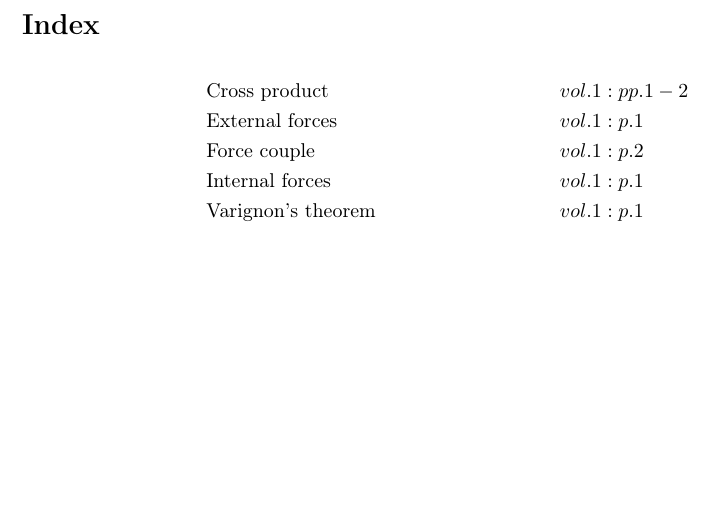
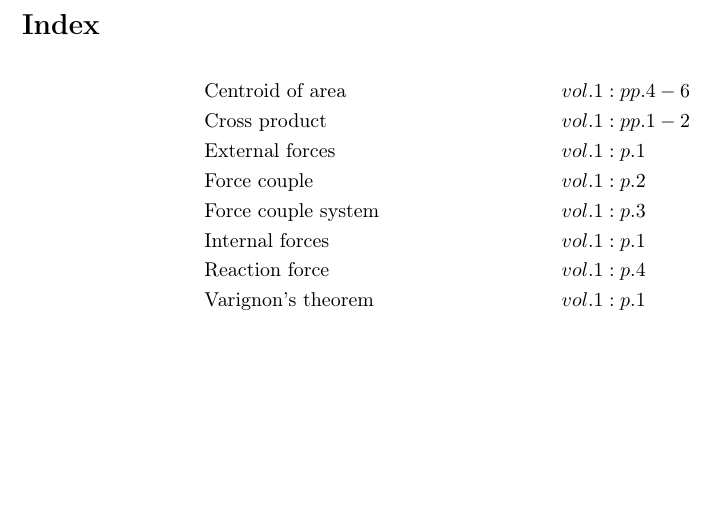
Before and after one commit to danhagen/Journal_Index, a LaTeX document (main.tex): part of the page, cut so that both start at the same text. Compiled offline with pdfLaTeX.

Commit message:
Adding to Index!

```diff
--- a/main.tex
+++ b/main.tex
@@ -8,10 +8,13 @@
 \begin{document}
 \section*{Index}
 \begin{align*}
+&\text{Centroid of area}&& vol. 1: pp. 4-6\\
 &\text{Cross product}&& vol. 1: pp. 1-2\\
 &\text{External forces}&& vol. 1: p. 1\\
 &\text{Force couple}&& vol. 1: p. 2\\
+&\text{Force couple system}&& vol. 1: p. 3\\
 &\text{Internal forces}&& vol. 1: p. 1\\
+&\text{Reaction force}&& vol. 1: p. 4\\
 &\text{Varignon's theorem}&& vol. 1: p. 1\\
 \end{align*}
 \end{document}
```
Also changed, not shown: main.pdf, 1 other file.
